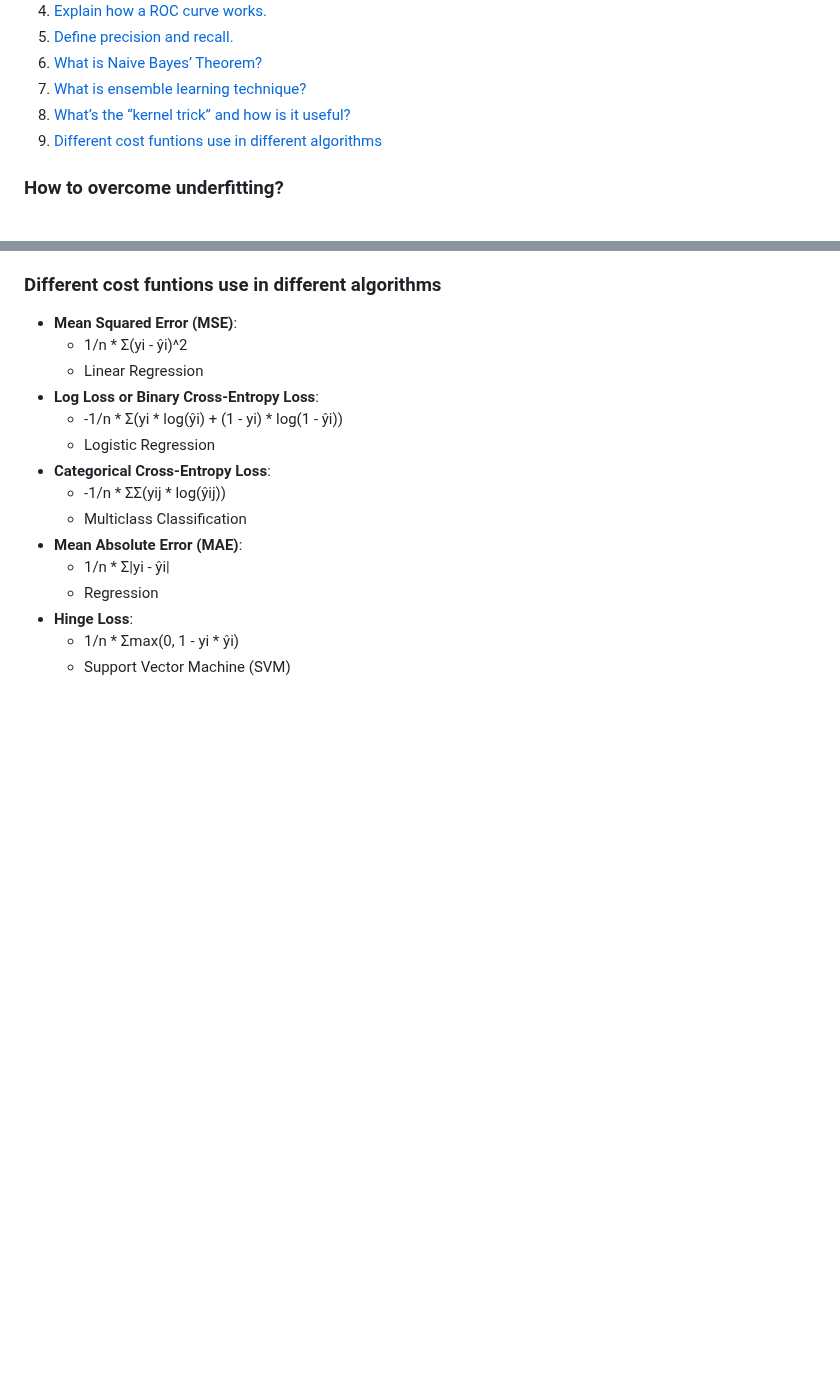
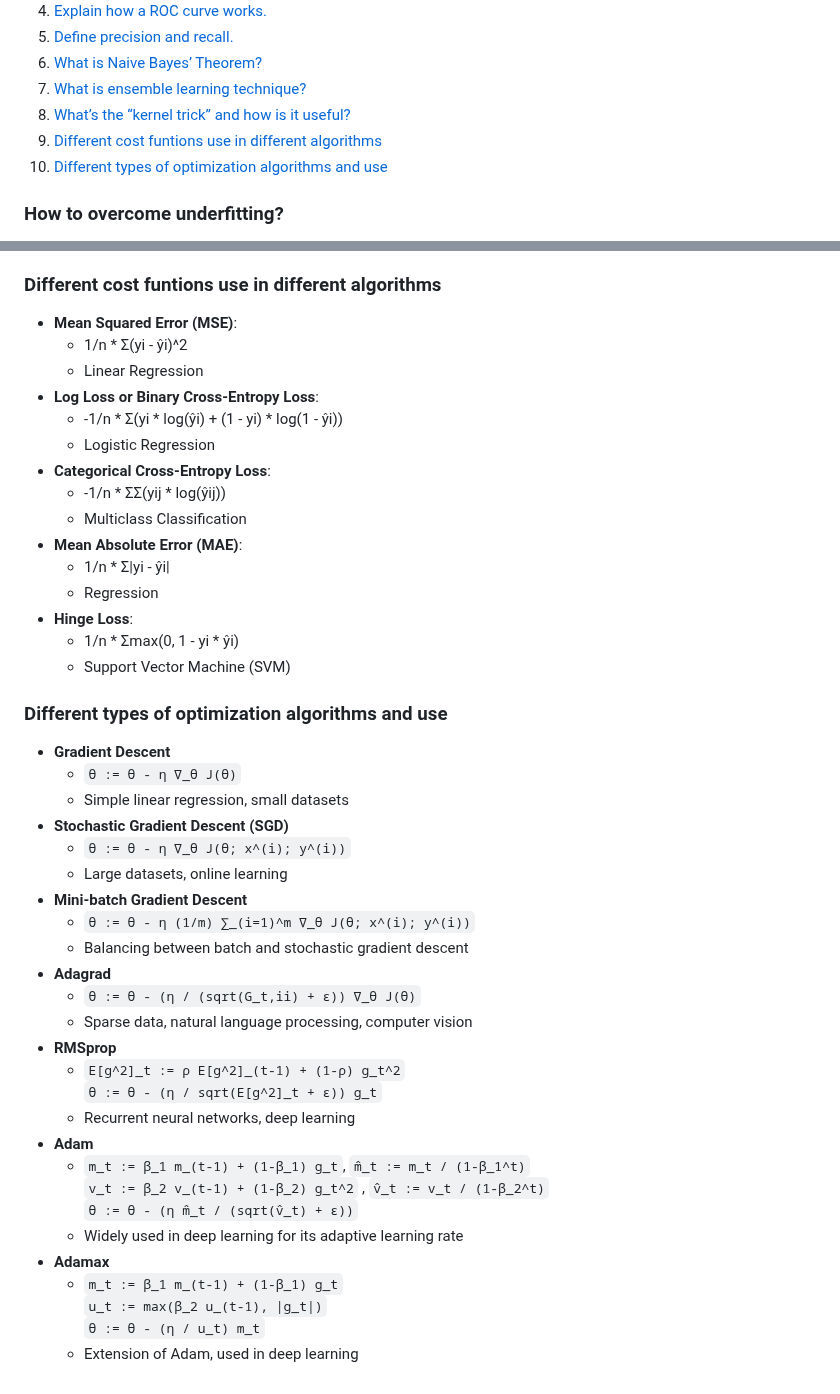
Before and after one commit to Abdur-Rahim-sheikh/ml_prep, a Markdown page: README.md, 2 parts joined by grey strips. Rendered like a GitHub page; blank space fills up the shorter version.

Commit message:
optimizer used in types

```diff
--- a/README.md
+++ b/README.md
@@ -9,6 +9,7 @@
 7. [What is ensemble learning technique?](#what-is-ensemble-learning-technique)
 8. [What’s the “kernel trick” and how is it useful?](#whats-the-kernel-trick-and-how-is-it-useful)
 9. [Different cost funtions use in different algorithms](#different-cost-funtions-use-in-different-algorithms)
+10. [Different types of optimization algorithms and use](#different-types-of-optimization-algorithms-and-use)
 
 ### How to overcome underfitting?
 1) Increase Model Complexity
@@ -104,3 +105,26 @@ name of some kernels:
 - **Hinge Loss**:
     - 1/n * Σmax(0, 1 - yi * ŷi)
     - Support Vector Machine (SVM)
+
+### Different types of optimization algorithms and use
+- **Gradient Descent**
+    - `θ := θ - η ∇_θ J(θ)`
+    - Simple linear regression, small datasets
+- **Stochastic Gradient Descent (SGD)**
+    - `θ := θ - η ∇_θ J(θ; x^(i); y^(i))`
+    - Large datasets, online learning
+- **Mini-batch Gradient Descent**
+    - `θ := θ - η (1/m) ∑_(i=1)^m ∇_θ J(θ; x^(i); y^(i))`
+    - Balancing between batch and stochastic gradient descent
+- **Adagrad**
+    - `θ := θ - (η / (sqrt(G_t,ii) + ε)) ∇_θ J(θ)`
+    - Sparse data, natural language processing, computer vision
+- **RMSprop**
+    - `E[g^2]_t := ρ E[g^2]_(t-1) + (1-ρ) g_t^2` <br> `θ := θ - (η / sqrt(E[g^2]_t + ε)) g_t`
+    - Recurrent neural networks, deep learning
+- **Adam**
+    - `m_t := β_1 m_(t-1) + (1-β_1) g_t`, `m̂_t := m_t / (1-β_1^t)` <br> `v_t := β_2 v_(t-1) + (1-β_2) g_t^2` ,  `v̂_t := v_t / (1-β_2^t)` <br> `θ := θ - (η m̂_t / (sqrt(v̂_t) + ε))`
+    - Widely used in deep learning for its adaptive learning rate
+- **Adamax**
+    - `m_t := β_1 m_(t-1) + (1-β_1) g_t` <br> `u_t := max(β_2 u_(t-1), |g_t|)` <br> `θ := θ - (η / u_t) m_t`
+    - Extension of Adam, used in deep learning
```
